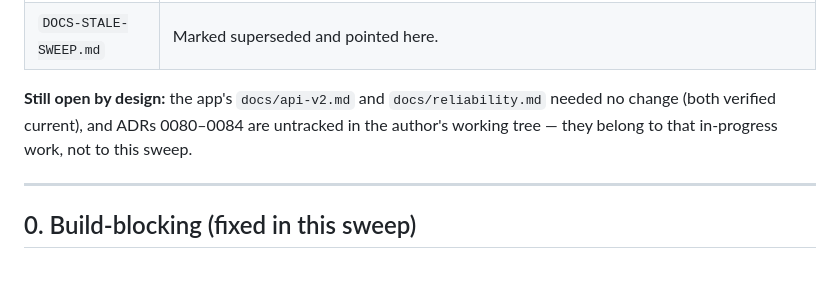
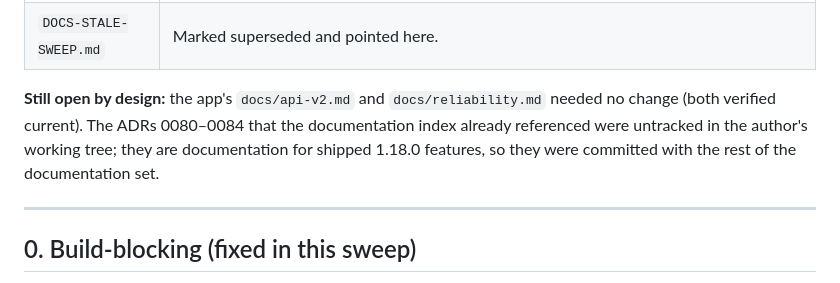
Before and after one commit to OpenBoxGL/openboxgl.github.io, a Markdown page: DOCS-SWEEP-2026-10-19.md, the part around the change. Rendered like a GitHub page.

Commit message:
docs: record the sweep resolution and the committed ADRs

```diff
--- a/DOCS-SWEEP-2026-10-19.md
+++ b/DOCS-SWEEP-2026-10-19.md
@@ -46,8 +46,9 @@ asset sets, 1 stale internal audit file.
 | `DOCS-STALE-SWEEP.md` | Marked superseded and pointed here. |
 
 **Still open by design:** the app's `docs/api-v2.md` and `docs/reliability.md` needed no
-change (both verified current), and ADRs 0080–0084 are untracked in the author's working
-tree — they belong to that in-progress work, not to this sweep.
+change (both verified current). The ADRs 0080–0084 that the documentation index already
+referenced were untracked in the author's working tree; they are documentation for shipped
+1.18.0 features, so they were committed with the rest of the documentation set.
 
 ---
 
```
